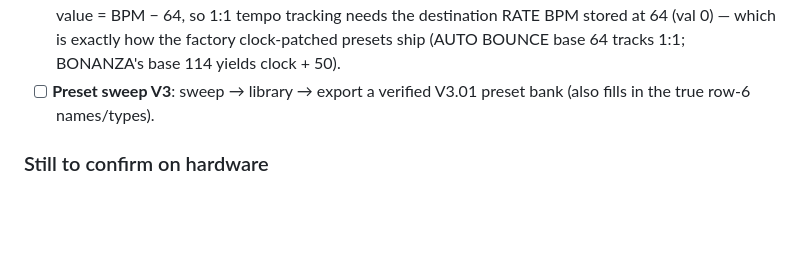
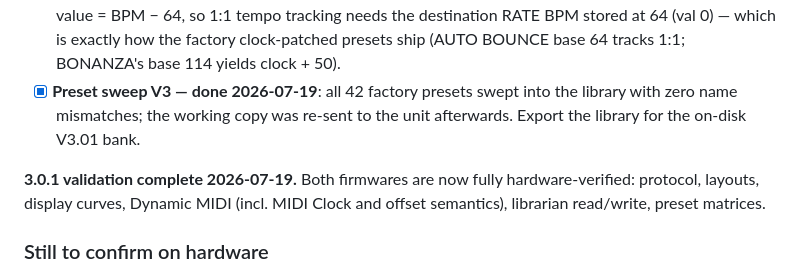
Before and after one commit to plentyofnames/pulse-check, a Markdown page: HARDWARE-NOTES.md, the part around the change. Drawn GitHub-style; blank space fills up the shorter version.

Commit message:
HARDWARE-NOTES: 3.0.1 validation complete - preset sweep 42/42 clean
All 42 V3.01 factory presets swept into the library with zero name
mismatches. Both firmwares are now fully hardware-verified end to end.

Co-Authored-By: Claude Fable 5 <noreply@anthropic.com>

```diff
--- a/HARDWARE-NOTES.md
+++ b/HARDWARE-NOTES.md
@@ -172,8 +172,13 @@ switches layouts, the preset matrix, Inverse Room, and the MIDI Clock source).
       tempo tracking needs the destination RATE BPM stored at 64 (val 0) —
       which is exactly how the factory clock-patched presets ship (AUTO BOUNCE
       base 64 tracks 1:1; BONANZA's base 114 yields clock + 50).
-- [ ] **Preset sweep V3**: sweep → library → export a verified V3.01 preset bank
-      (also fills in the true row-6 names/types).
+- [x] **Preset sweep V3 — done 2026-07-19**: all 42 factory presets swept into
+      the library with zero name mismatches; the working copy was re-sent to
+      the unit afterwards. Export the library for the on-disk V3.01 bank.
+
+**3.0.1 validation complete 2026-07-19.** Both firmwares are now fully
+hardware-verified: protocol, layouts, display curves, Dynamic MIDI (incl.
+MIDI Clock and offset semantics), librarian read/write, preset matrices.
 
 ### Still to confirm on hardware
 - [ ] **BPM-variant limits** (types 11–13): the `bpm` master/voice overrides (448–575 /
```
